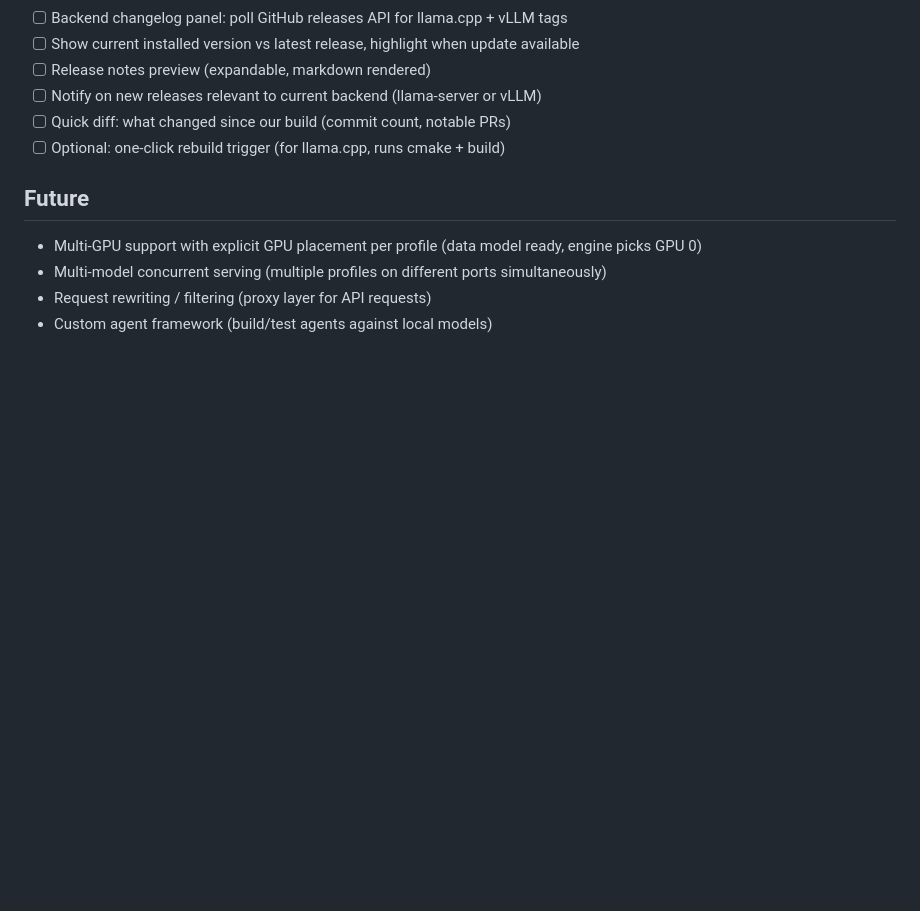
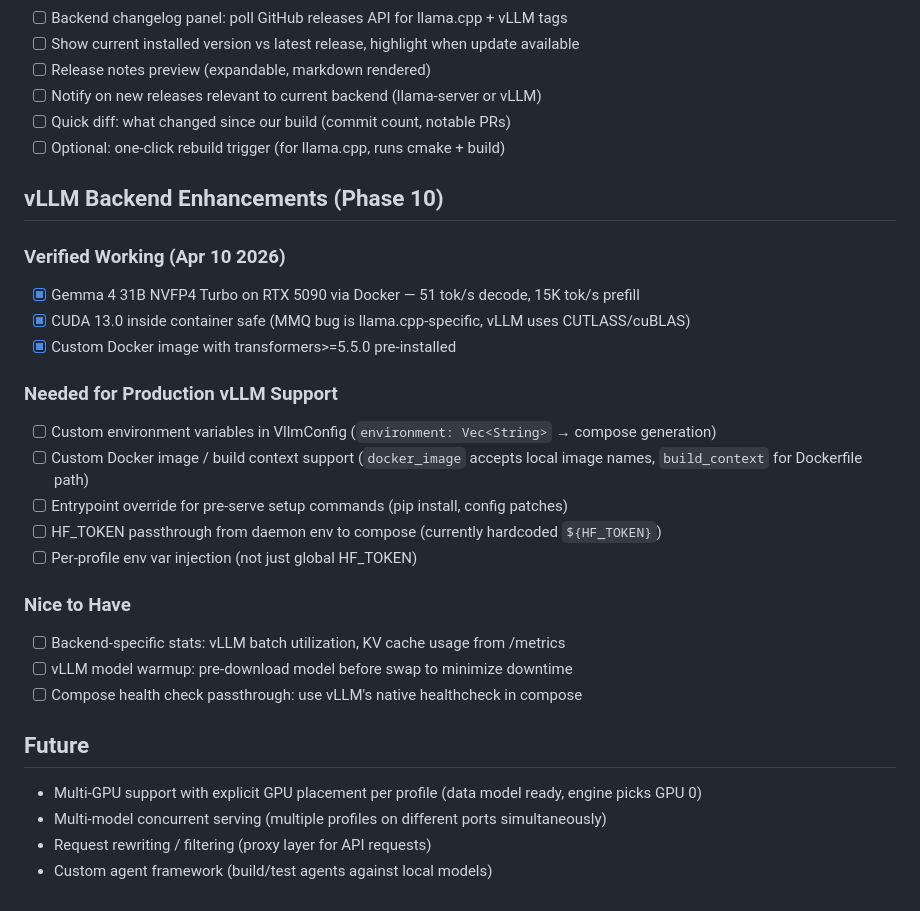
Before and after one commit to lance0/rookery, a Markdown page: ROADMAP.md, the part around the change. GitHub-like rendering; blank space fills up the shorter version.

Commit message:
Add vLLM Phase 10 to roadmap: verified on RTX 5090, enhancement plan

```diff
--- a/ROADMAP.md
+++ b/ROADMAP.md
@@ -327,6 +327,24 @@ Rookery as the control plane for Hermes: Hermes manages itself (self-update, sel
 - [ ] Quick diff: what changed since our build (commit count, notable PRs)
 - [ ] Optional: one-click rebuild trigger (for llama.cpp, runs cmake + build)
 
+## vLLM Backend Enhancements (Phase 10)
+### Verified Working (Apr 10 2026)
+- [x] Gemma 4 31B NVFP4 Turbo on RTX 5090 via Docker — 51 tok/s decode, 15K tok/s prefill
+- [x] CUDA 13.0 inside container safe (MMQ bug is llama.cpp-specific, vLLM uses CUTLASS/cuBLAS)
+- [x] Custom Docker image with transformers>=5.5.0 pre-installed
+
+### Needed for Production vLLM Support
+- [ ] Custom environment variables in VllmConfig (`environment: Vec<String>` → compose generation)
+- [ ] Custom Docker image / build context support (`docker_image` accepts local image names, `build_context` for Dockerfile path)
+- [ ] Entrypoint override for pre-serve setup commands (pip install, config patches)
+- [ ] HF_TOKEN passthrough from daemon env to compose (currently hardcoded `${HF_TOKEN}`)
+- [ ] Per-profile env var injection (not just global HF_TOKEN)
+
+### Nice to Have
+- [ ] Backend-specific stats: vLLM batch utilization, KV cache usage from /metrics
+- [ ] vLLM model warmup: pre-download model before swap to minimize downtime
+- [ ] Compose health check passthrough: use vLLM's native healthcheck in compose
+
 ## Future
 - Multi-GPU support with explicit GPU placement per profile (data model ready, engine picks GPU 0)
 - Multi-model concurrent serving (multiple profiles on different ports simultaneously)
```
